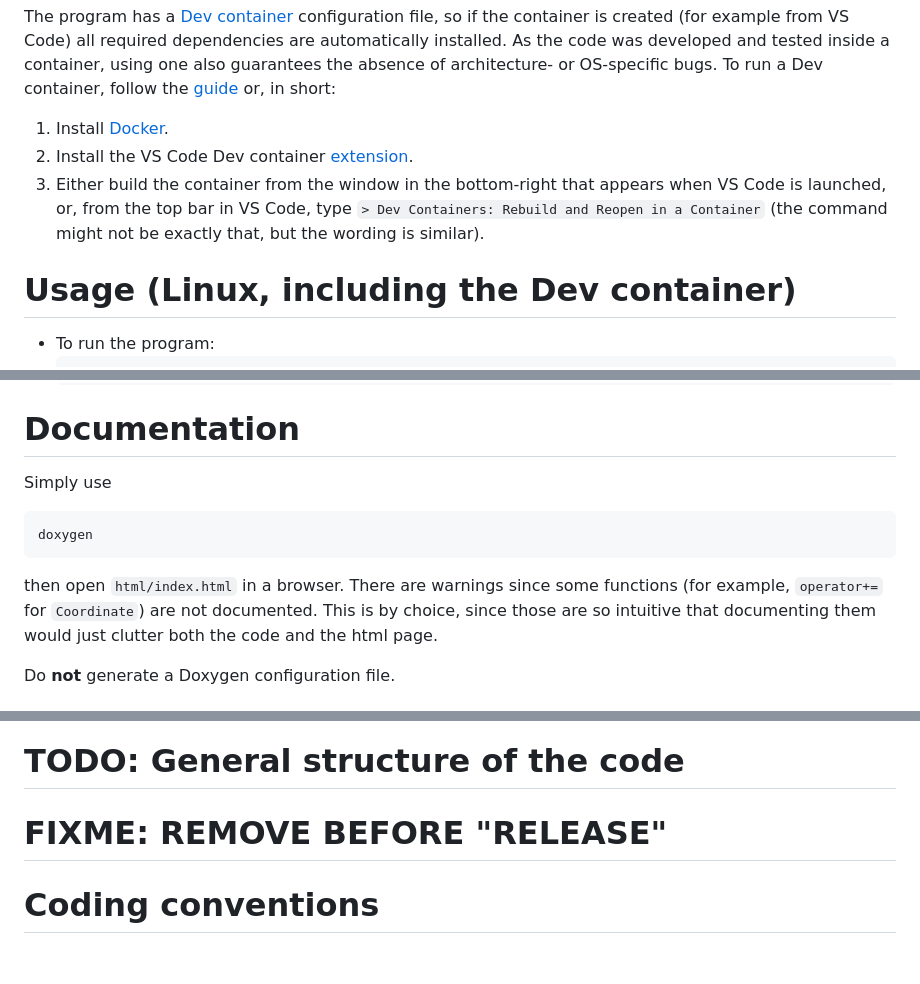
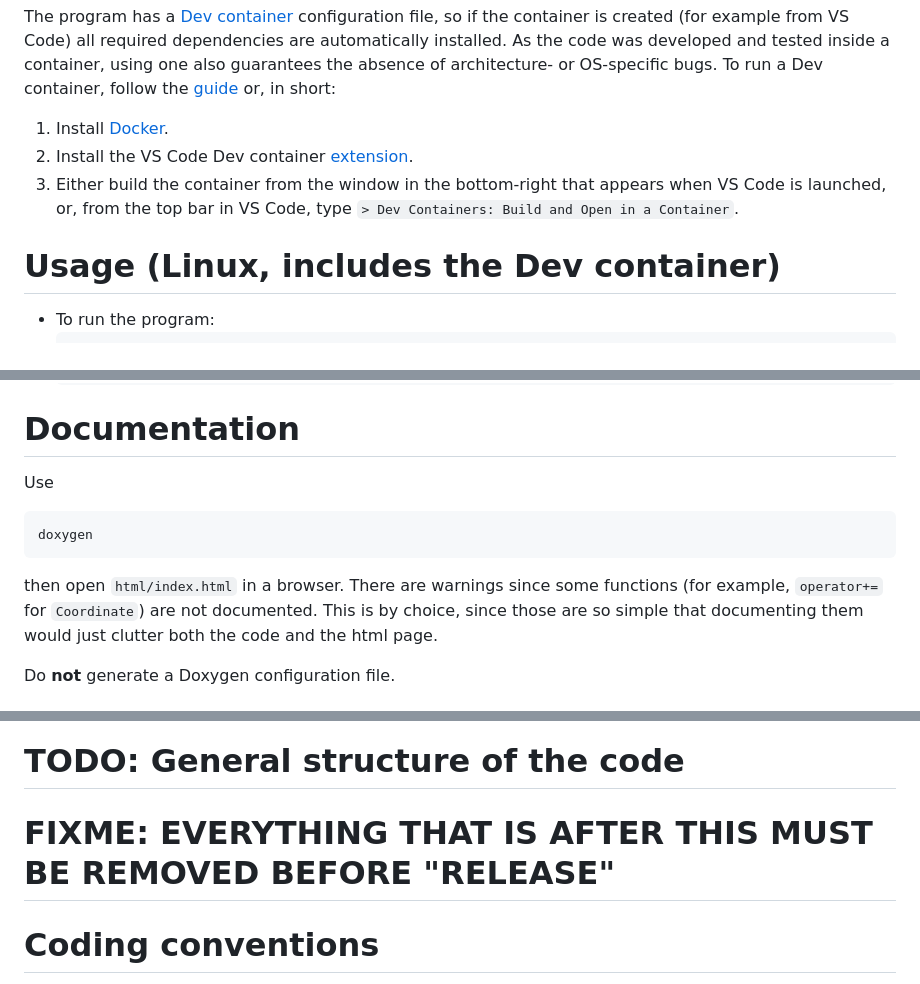
Before and after one commit to fopancaldi/vmc-project, a Markdown page: README.md, 3 parts joined by grey strips. Rendered like a GitHub page; blank space fills up the shorter version.

Commit message:
Update readme. Now it should be ready for release.

````diff
--- a/README.md
+++ b/README.md
@@ -10,9 +12,9 @@ As the code was developed and tested inside a container, using one also guarante
 To run a Dev container, follow the [guide](https://code.visualstudio.com/docs/devcontainers/tutorial) or, in short:
 1. Install [Docker](https://www.docker.com/).
 2. Install the VS Code Dev container [extension](https://marketplace.visualstudio.com/items?itemName=ms-vscode-remote.remote-containers).
-3. Either build the container from the window in the bottom-right that appears when VS Code is launched, or, from the top bar in VS Code, type `> Dev Containers: Rebuild and Reopen in a Container` (the command might not be exactly that, but the wording is similar).
+3. Either build the container from the window in the bottom-right that appears when VS Code is launched, or, from the top bar in VS Code, type `> Dev Containers: Build and Open in a Container`.
 
-# Usage (Linux, including the Dev container)
+# Usage (Linux, includes the Dev container)
 
 - To run the program:
     ```
@@ -30,13 +32,13 @@ To run a Dev container, follow the [guide](https://code.visualstudio.com/docs/de
 
 # Documentation
 
-Simply use
+Use
 ```
 doxygen
 ```
 then open `html/index.html` in a browser.
 There are warnings since some functions (for example, `operator+=` for `Coordinate`) are not documented.
-This is by choice, since those are so intuitive that documenting them would just clutter both the code and the html page.
+This is by choice, since those are so simple that documenting them would just clutter both the code and the html page.
 
 Do **not** generate a Doxygen configuration file.
 
@@ -49,7 +52,7 @@ It is completely harmless. See the related [issue](https://github.com/microsoft/
 
 # TODO: General structure of the code
 
-# FIXME: REMOVE BEFORE "RELEASE"
+# FIXME: EVERYTHING THAT IS AFTER THIS MUST BE REMOVED BEFORE "RELEASE"
 
 # Coding conventions
 
````
Also changed, not shown: other parts of README.md (+5 -2 lines).
